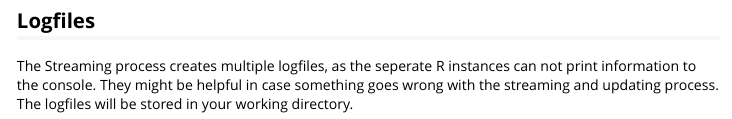
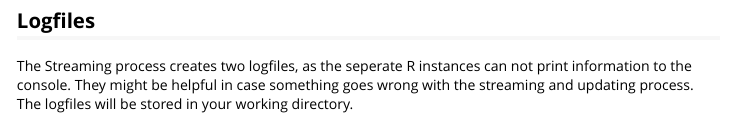
Before and after one commit to ProjectTw/TwitteR2Mongo, an R Markdown document (inst/doc/TwitteR2Mongo.Rmd): the page in a window 1100 px wide, from 5830 px down. The pictures show the output file inst/doc/TwitteR2Mongo.html that the author committed with the source, opened offline; long lines of code are wrapped.

Commit message:
Updated Doc

```diff
--- a/inst/doc/TwitteR2Mongo.Rmd
+++ b/inst/doc/TwitteR2Mongo.Rmd
@@ -224,5 +224,5 @@ drawMap(data = result, location = "USA", zoom = 4, fill = TRUE)
 
 ## Logfiles
 
-The Streaming process creates multiple logfiles, as the seperate R instances can not print information to the console. They might be helpful in case something goes wrong with the streaming and updating process.
+The Streaming process creates two logfiles, as the seperate R instances can not print information to the console. They might be helpful in case something goes wrong with the streaming and updating process.
 The logfiles will be stored in your working directory.
```
Also changed, not shown: inst/doc/TwitteR2Mongo.html.
